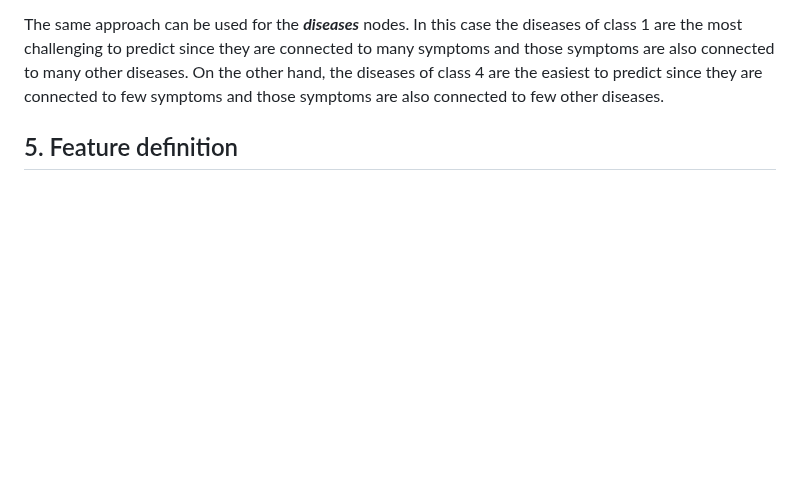
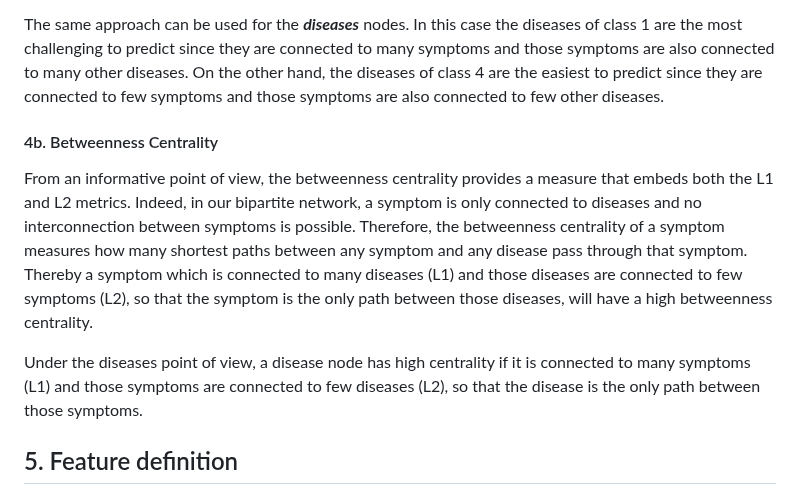
Before and after one commit to DavideLigari/disease-prediction, a Markdown page: documents/workflow.md, the part around the change. GitHub-like rendering; blank space fills up the shorter version.

Commit message:
betweenness interpretation

```diff
--- a/documents/workflow.md
+++ b/documents/workflow.md
@@ -106,6 +106,13 @@ The same approach can be used for the ***diseases*** nodes. In this case the dis
 and those symptoms are also connected to many other diseases. On the other hand, the diseases of class 4 are the easiest to predict since they are connected to few symptoms
 and those symptoms are also connected to few other diseases.
 
+#### 4b. Betweenness Centrality
+From an informative point of view, the betweenness centrality provides a measure that embeds both the L1 and L2 metrics. Indeed, in our bipartite network, a symptom
+is only connected to diseases and no interconnection between symptoms is possible. Therefore, the betweenness centrality of a symptom measures how many shortest paths
+between any symptom and any disease pass through that symptom. Thereby a symptom which is connected to many diseases (L1) and those diseases are connected to few symptoms (L2), so that the symptom is the only path between those diseases, will have a high betweenness centrality.
+
+Under the diseases point of view, a disease node has high centrality if it is connected to many symptoms (L1) and those symptoms are connected to few diseases (L2), so that the disease is the only path between those symptoms.
+
 
 ## 5. Feature definition
 
```
